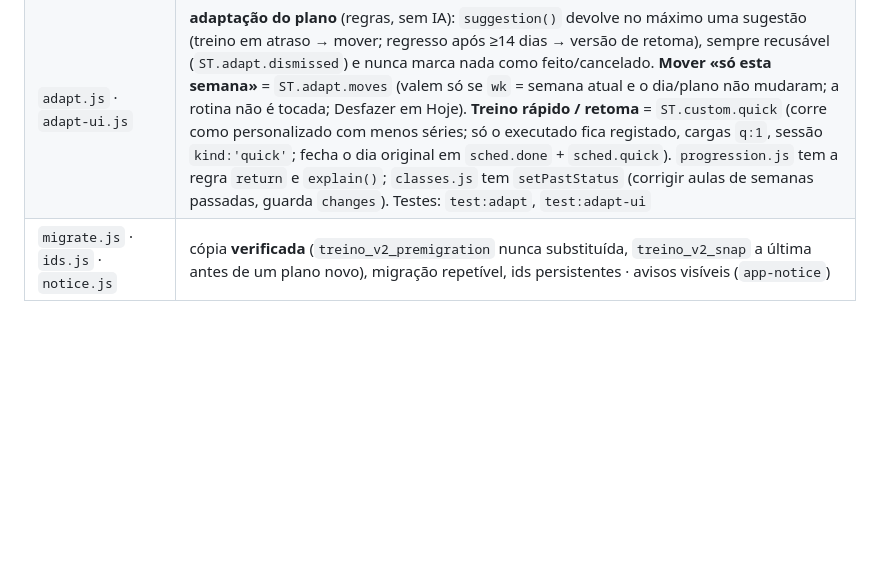
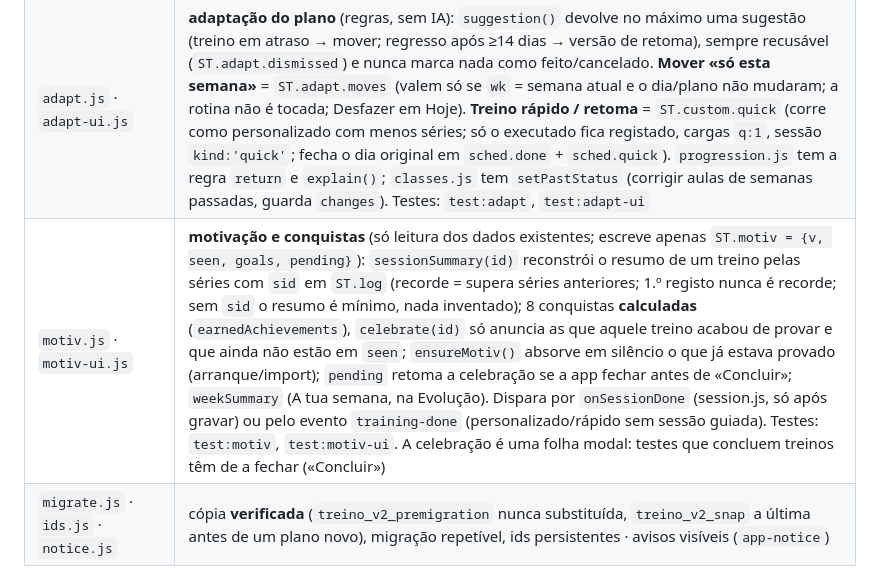
Before and after one commit to leugiMoguH/myTraining, a Markdown page: CLAUDE.md, the part around the change. Rendered like a GitHub page; blank space fills up the shorter version.

Commit message:
docs: CLAUDE.md regista motiv.js e motiv-ui.js
Co-Authored-By: Claude Sonnet 5.5 <noreply@anthropic.com>
Claude-Session: https://claude.ai/code/session_01PVD9fRt1L6i3EtASd1fPLF

```diff
--- a/CLAUDE.md
+++ b/CLAUDE.md
@@ -50,6 +50,7 @@ No build, no bundler, no framework. HTML/CSS estáticos + **ES modules** nativos
 | `onboarding.js` | acolhimento retomável + proposta + reorganizar (overlay `#onbBg`) e o cartão «O meu plano» do Perfil; handlers `ob*` na ponte |
 | `classes.js` · `classes-ui.js` | **aulas de ginásio**: `ST.classes` (modelos) + `ST.classLog` (estado por ocorrência `id@data`, com snapshot; só o utilizador muda o estado). Substituir o treino é uma **intenção** aplicada só ao marcar «feita» (`sched.replaced`); reorganizar usa `swapDays`. Ids só `[A-Za-z0-9_-]` (entram em `onclick`). Testes: `test:classes`, `test:classes-ui` |
 | `adapt.js` · `adapt-ui.js` | **adaptação do plano** (regras, sem IA): `suggestion()` devolve no máximo uma sugestão (treino em atraso → mover; regresso após ≥14 dias → versão de retoma), sempre recusável (`ST.adapt.dismissed`) e nunca marca nada como feito/cancelado. **Mover «só esta semana»** = `ST.adapt.moves` (valem só se `wk` = semana atual e o dia/plano não mudaram; a rotina não é tocada; Desfazer em Hoje). **Treino rápido / retoma** = `ST.custom.quick` (corre como personalizado com menos séries; só o executado fica registado, cargas `q:1`, sessão `kind:'quick'`; fecha o dia original em `sched.done` + `sched.quick`). `progression.js` tem a regra `return` e `explain()`; `classes.js` tem `setPastStatus` (corrigir aulas de semanas passadas, guarda `changes`). Testes: `test:adapt`, `test:adapt-ui` |
+| `motiv.js` · `motiv-ui.js` | **motivação e conquistas** (só leitura dos dados existentes; escreve apenas `ST.motiv = {v, seen, goals, pending}`): `sessionSummary(id)` reconstrói o resumo de um treino pelas séries com `sid` em `ST.log` (recorde = supera séries anteriores; 1.º registo nunca é recorde; sem `sid` o resumo é mínimo, nada inventado); 8 conquistas **calculadas** (`earnedAchievements`), `celebrate(id)` só anuncia as que aquele treino acabou de provar e que ainda não estão em `seen`; `ensureMotiv()` absorve em silêncio o que já estava provado (arranque/import); `pending` retoma a celebração se a app fechar antes de «Concluir»; `weekSummary` (A tua semana, na Evolução). Dispara por `onSessionDone` (session.js, só após gravar) ou pelo evento `training-done` (personalizado/rápido sem sessão guiada). Testes: `test:motiv`, `test:motiv-ui`. A celebração é uma folha modal: testes que concluem treinos têm de a fechar («Concluir») |
 | `migrate.js` · `ids.js` · `notice.js` | cópia **verificada** (`treino_v2_premigration` nunca substituída, `treino_v2_snap` a última antes de um plano novo), migração repetível, ids persistentes · avisos visíveis (`app-notice`) |
 
 **Camadas (z-index) e guiado:** conteúdo < barra geral 250 < banner de descanso 300 < guiado 500 < ficha/folhas 700. Com o guiado aberto, `body.guided` esconde a barra geral e o banner: **uma barra de cada vez**, e o descanso mostra-se dentro do guiado (`#woRest`, lê o relógio de `timer.js` via `onTimerChange`; só essa zona repinta, os campos kg×reps nunca). O botão central da barra faz **uma transição por toque** (iniciar/pausar/retomar) e não abre o guiado; a faixa "Abrir" abre-o. Nunca reescrever o `innerHTML` de um botão a cada tick (`syncNav` só toca quando o aspeto muda). Testes: `npm run test:ux` toca com ecrã tátil e verifica ponto de toque, sobreposição, scroll horizontal e contraste AA.
```
